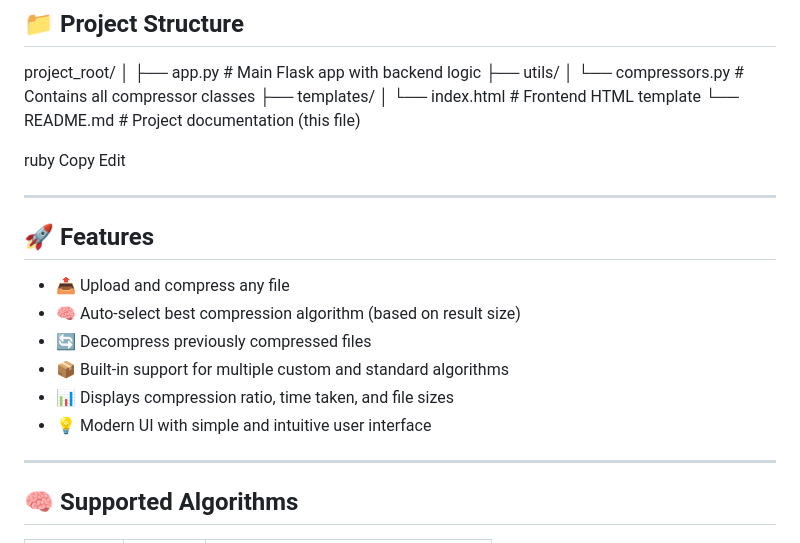
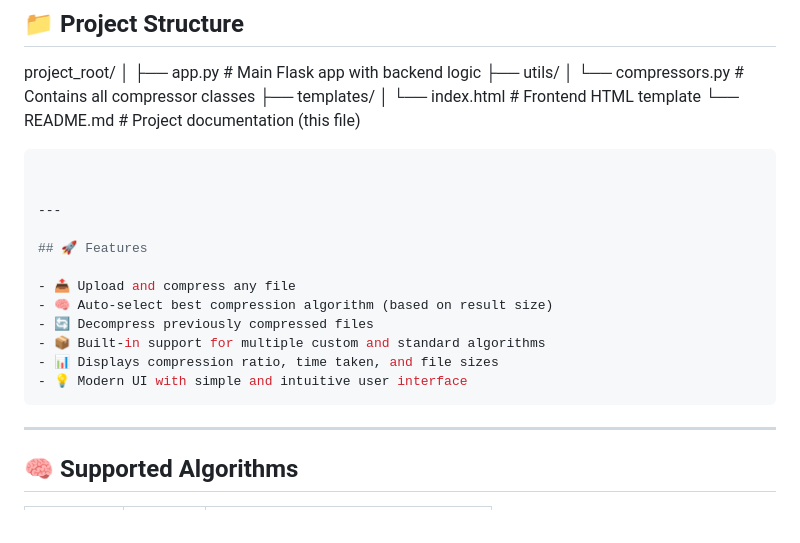
Before and after one commit to umesh6396/data_compression-_and_decompression, a Markdown page: README.md, the part around the change printed below. Rendered like a GitHub page.

````diff
--- a/README.md
+++ b/README.md
@@ -16,9 +16,8 @@ project_root/
 │ └── index.html # Frontend HTML template
 └── README.md # Project documentation (this file)
 
-ruby
-Copy
-Edit
+```ruby
+
 
 ---
 
@@ -30,7 +29,7 @@ Edit
 - 📦 Built-in support for multiple custom and standard algorithms
 - 📊 Displays compression ratio, time taken, and file sizes
 - 💡 Modern UI with simple and intuitive user interface
-
+```
 ---
 
 ## 🧠 Supported Algorithms
````
Also changed, not shown: other parts of README.md (+18 -23 lines).
